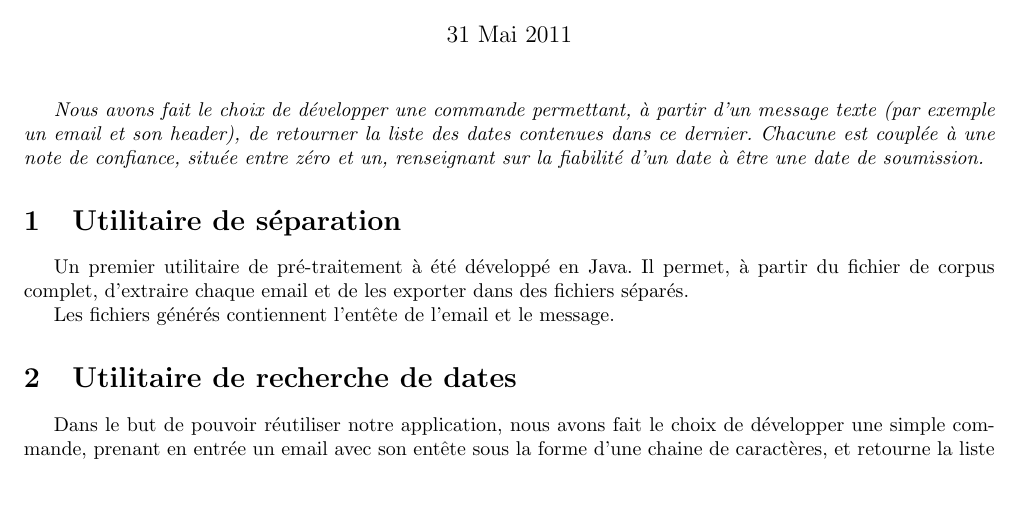
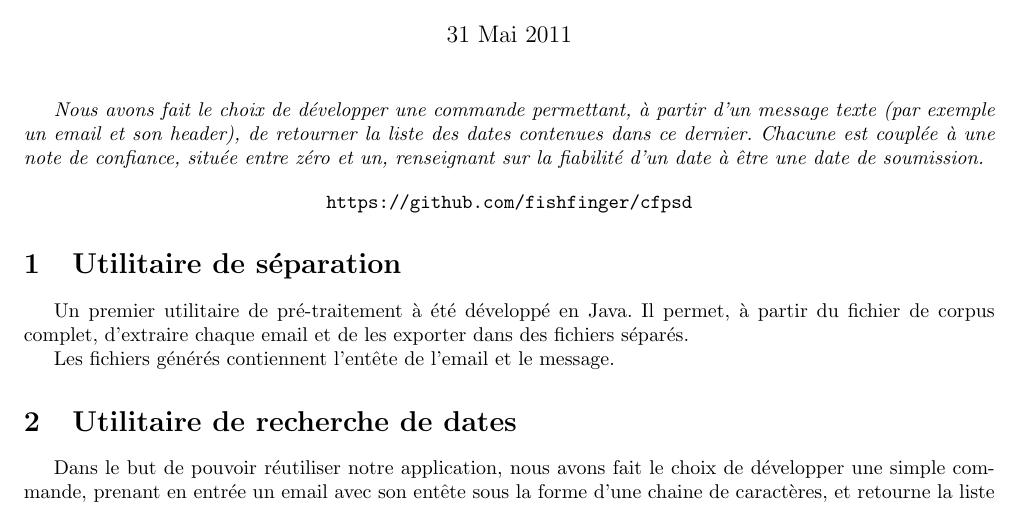
Before and after one commit to FishFinger/cfpsd, a LaTeX document (docs/rapport/rendu.tex): part of page 1 of 5, cut so that both start at the same text. Compiled offline with pdfLaTeX.

Commit message:
finish rapport

```diff
--- a/docs/rapport/rendu.tex
+++ b/docs/rapport/rendu.tex
@@ -18,6 +18,10 @@
 \maketitle
 
 \emph{Nous avons fait le choix de développer une commande permettant, à partir d'un message texte (par exemple un email et son header), de retourner la liste des dates contenues dans ce dernier. Chacune est couplée à une note de confiance, située entre zéro et un, renseignant sur la fiabilité d'un date à être une date de soumission.}
+
+\begin{center}
+\verb+https://github.com/fishfinger/cfpsd+
+\end{center}
 
 \section{Utilitaire de séparation}
 Un premier utilitaire de pré-traitement à été développé en Java. Il permet, à partir du fichier de corpus complet, d'extraire chaque email et de les exporter dans des fichiers séparés.
```
